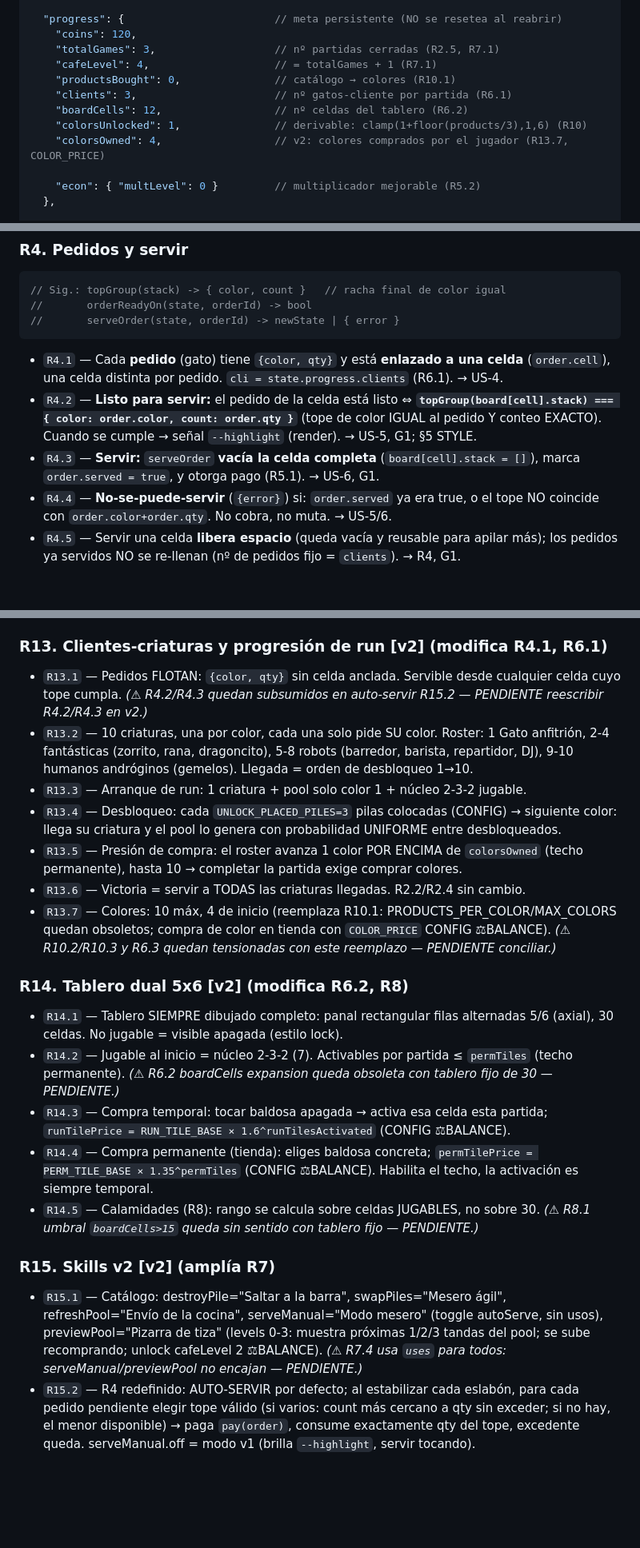
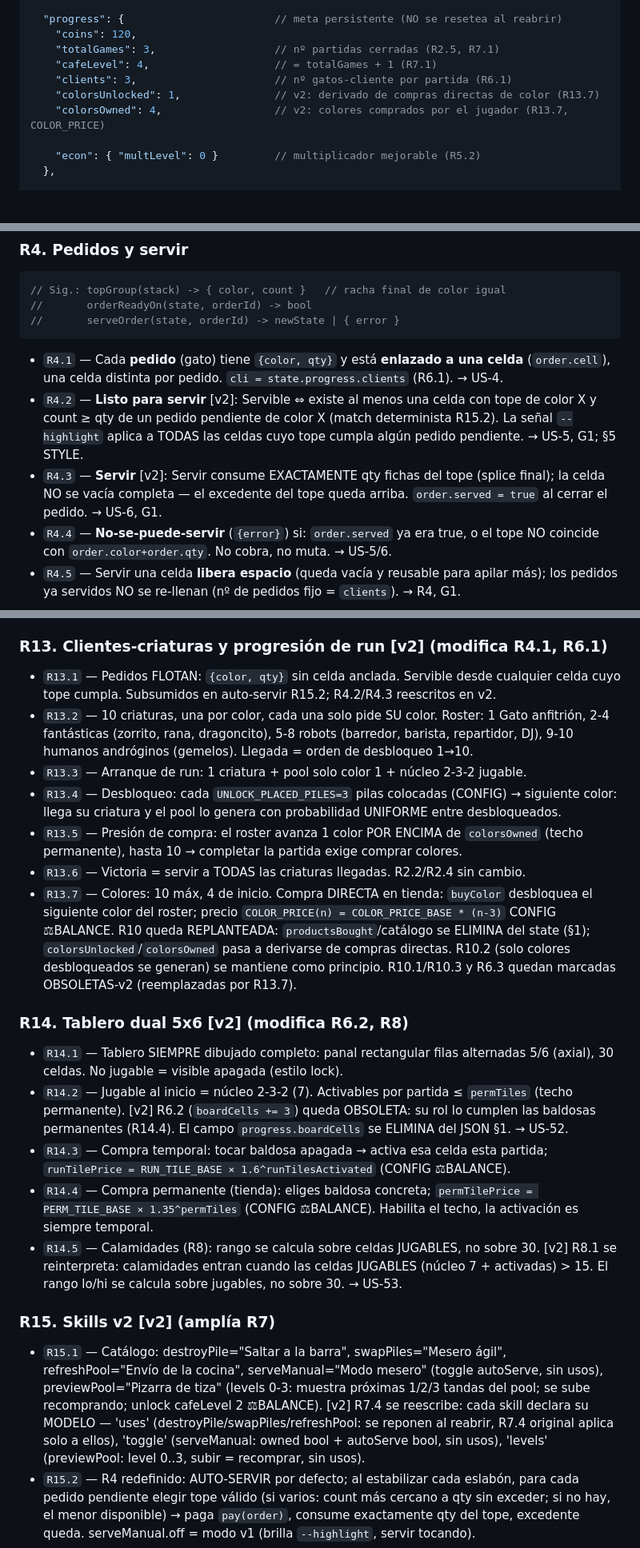
Before and after one commit to juliangdeveloper/cozy-cat-cafe, a Markdown page: RULES.md, 3 parts joined by grey strips. Shown at 80% size. Drawn GitHub-style; blank space fills up the shorter version.

Commit message:
docs(rules): reconcile v2 — 5 resolutions confirmed

````diff
--- a/RULES.md
+++ b/RULES.md
@@ -50,10 +50,8 @@ export { createGame, CONFIG,
     "coins": 120,
     "totalGames": 3,                   // nº partidas cerradas (R2.5, R7.1)
     "cafeLevel": 4,                    // = totalGames + 1 (R7.1)
-    "productsBought": 0,               // catálogo → colores (R10.1)
     "clients": 3,                      // nº gatos-cliente por partida (R6.1)
-    "boardCells": 12,                  // nº celdas del tablero (R6.2)
-    "colorsUnlocked": 1,               // derivable: clamp(1+floor(products/3),1,6) (R10)
+    "colorsUnlocked": 1,               // v2: derivado de compras directas de color (R13.7)
     "colorsOwned": 4,                  // v2: colores comprados por el jugador (R13.7, COLOR_PRICE)
 
     "econ": { "multLevel": 0 }         // multiplicador mejorable (R5.2)
@@ -145,8 +143,8 @@ export { createGame, CONFIG,
 //       serveOrder(state, orderId) -> newState | { error }
 ```
 - `R4.1` — Cada **pedido** (gato) tiene `{color, qty}` y está **enlazado a una celda** (`order.cell`), una celda distinta por pedido. `cli = state.progress.clients` (R6.1). → US-4.
-- `R4.2` — **Listo para servir:** el pedido de la celda está listo ⇔ **`topGroup(board[cell].stack) === { color: order.color, count: order.qty }`** (tope de color IGUAL al pedido Y conteo EXACTO). Cuando se cumple → señal `--highlight` (render). → US-5, G1; §5 STYLE.
-- `R4.3` — **Servir:** `serveOrder` **vacía la celda completa** (`board[cell].stack = []`), marca `order.served = true`, y otorga pago (R5.1). → US-6, G1.
+- `R4.2` — **Listo para servir** [v2]: Servible ⇔ existe al menos una celda con tope de color X y count ≥ qty de un pedido pendiente de color X (match determinista R15.2). La señal `--highlight` aplica a TODAS las celdas cuyo tope cumpla algún pedido pendiente. → US-5, G1; §5 STYLE.
+- `R4.3` — **Servir** [v2]: Servir consume EXACTAMENTE qty fichas del tope (splice final); la celda NO se vacía completa — el excedente del tope queda arriba. `order.served = true` al cerrar el pedido. → US-6, G1.
 - `R4.4` — **No-se-puede-servir** (`{error}`) si: `order.served` ya era true, o el tope NO coincide con `order.color+order.qty`. No cobra, no muta. → US-5/6.
 - `R4.5` — Servir una celda **libera espacio** (queda vacía y reusable para apilar más); los pedidos ya servidos NO se re-llenan (nº de pedidos fijo = `clients`). → R4, G1.
 
@@ -234,23 +232,23 @@ export { createGame, CONFIG,
 - `R12.4` — destroyPile queda **PENDIENTE DE BALANCE** (pierde valor relativo frente a R12.3).
 
 ### R13. Clientes-criaturas y progresión de run [v2] (modifica R4.1, R6.1)
-- `R13.1` — Pedidos FLOTAN: `{color, qty}` sin celda anclada. Servible desde cualquier celda cuyo tope cumpla. *(⚠ R4.2/R4.3 quedan subsumidos en auto-servir R15.2 — PENDIENTE reescribir R4.2/R4.3 en v2.)*
+- `R13.1` — Pedidos FLOTAN: `{color, qty}` sin celda anclada. Servible desde cualquier celda cuyo tope cumpla. Subsumidos en auto-servir R15.2; R4.2/R4.3 reescritos en v2.
 - `R13.2` — 10 criaturas, una por color, cada una solo pide SU color. Roster: 1 Gato anfitrión, 2-4 fantásticas (zorrito, rana, dragoncito), 5-8 robots (barredor, barista, repartidor, DJ), 9-10 humanos andróginos (gemelos). Llegada = orden de desbloqueo 1→10.
 - `R13.3` — Arranque de run: 1 criatura + pool solo color 1 + núcleo 2-3-2 jugable.
 - `R13.4` — Desbloqueo: cada `UNLOCK_PLACED_PILES=3` pilas colocadas (CONFIG) → siguiente color: llega su criatura y el pool lo genera con probabilidad UNIFORME entre desbloqueados.
 - `R13.5` — Presión de compra: el roster avanza 1 color POR ENCIMA de `colorsOwned` (techo permanente), hasta 10 → completar la partida exige comprar colores.
 - `R13.6` — Victoria = servir a TODAS las criaturas llegadas. R2.2/R2.4 sin cambio.
-- `R13.7` — Colores: 10 máx, 4 de inicio (reemplaza R10.1: PRODUCTS_PER_COLOR/MAX_COLORS quedan obsoletos; compra de color en tienda con `COLOR_PRICE` CONFIG ⚖BALANCE). *(⚠ R10.2/R10.3 y R6.3 quedan tensionadas con este reemplazo — PENDIENTE conciliar.)*
+- `R13.7` — Colores: 10 máx, 4 de inicio. Compra DIRECTA en tienda: `buyColor` desbloquea el siguiente color del roster; precio `COLOR_PRICE(n) = COLOR_PRICE_BASE * (n-3)` CONFIG ⚖BALANCE. R10 queda REPLANTEADA: `productsBought`/catálogo se ELIMINA del state (§1); `colorsUnlocked`/`colorsOwned` pasa a derivarse de compras directas. R10.2 (solo colores desbloqueados se generan) se mantiene como principio. R10.1/R10.3 y R6.3 quedan marcadas OBSOLETAS-v2 (reemplazadas por R13.7).
 
 ### R14. Tablero dual 5x6 [v2] (modifica R6.2, R8)
 - `R14.1` — Tablero SIEMPRE dibujado completo: panal rectangular filas alternadas 5/6 (axial), 30 celdas. No jugable = visible apagada (estilo lock).
-- `R14.2` — Jugable al inicio = núcleo 2-3-2 (7). Activables por partida ≤ `permTiles` (techo permanente). *(⚠ R6.2 boardCells expansion queda obsoleta con tablero fijo de 30 — PENDIENTE.)*
+- `R14.2` — Jugable al inicio = núcleo 2-3-2 (7). Activables por partida ≤ `permTiles` (techo permanente). [v2] R6.2 (`boardCells += 3`) queda OBSOLETA: su rol lo cumplen las baldosas permanentes (R14.4). El campo `progress.boardCells` se ELIMINA del JSON §1. → US-52.
 - `R14.3` — Compra temporal: tocar baldosa apagada → activa esa celda esta partida; `runTilePrice = RUN_TILE_BASE × 1.6^runTilesActivated` (CONFIG ⚖BALANCE).
 - `R14.4` — Compra permanente (tienda): eliges baldosa concreta; `permTilePrice = PERM_TILE_BASE × 1.35^permTiles` (CONFIG ⚖BALANCE). Habilita el techo, la activación es siempre temporal.
-- `R14.5` — Calamidades (R8): rango se calcula sobre celdas JUGABLES, no sobre 30. *(⚠ R8.1 umbral `boardCells>15` queda sin sentido con tablero fijo — PENDIENTE.)*
+- `R14.5` — Calamidades (R8): rango se calcula sobre celdas JUGABLES, no sobre 30. [v2] R8.1 se reinterpreta: calamidades entran cuando las celdas JUGABLES (núcleo 7 + activadas) > 15. El rango lo/hi se calcula sobre jugables, no sobre 30. → US-53.
 
 ### R15. Skills v2 [v2] (amplía R7)
-- `R15.1` — Catálogo: destroyPile="Saltar a la barra", swapPiles="Mesero ágil", refreshPool="Envío de la cocina", serveManual="Modo mesero" (toggle autoServe, sin usos), previewPool="Pizarra de tiza" (levels 0-3: muestra próximas 1/2/3 tandas del pool; se sube recomprando; unlock cafeLevel 2 ⚖BALANCE). *(⚠ R7.4 usa `uses` para todos: serveManual/previewPool no encajan — PENDIENTE.)*
+- `R15.1` — Catálogo: destroyPile="Saltar a la barra", swapPiles="Mesero ágil", refreshPool="Envío de la cocina", serveManual="Modo mesero" (toggle autoServe, sin usos), previewPool="Pizarra de tiza" (levels 0-3: muestra próximas 1/2/3 tandas del pool; se sube recomprando; unlock cafeLevel 2 ⚖BALANCE). [v2] R7.4 se reescribe: cada skill declara su MODELO — 'uses' (destroyPile/swapPiles/refreshPool: se reponen al reabrir, R7.4 original aplica solo a ellos), 'toggle' (serveManual: owned bool + autoServe bool, sin usos), 'levels' (previewPool: level 0..3, subir = recomprar, sin usos).
 - `R15.2` — R4 redefinido: AUTO-SERVIR por defecto; al estabilizar cada eslabón, para cada pedido pendiente elegir tope válido (si varios: count más cercano a qty sin exceder; si no hay, el menor disponible) → paga `pay(order)`, consume exactamente qty del tope, excedente queda. serveManual.off = modo v1 (brilla `--highlight`, servir tocando).
 - `R15.3` — Pedido render: ítem dibujado (taza/pastel) construido con fichas del color; mecánicamente fichas del color.
 
````
Also changed, not shown: other parts of RULES.md (+6 -6 lines).
